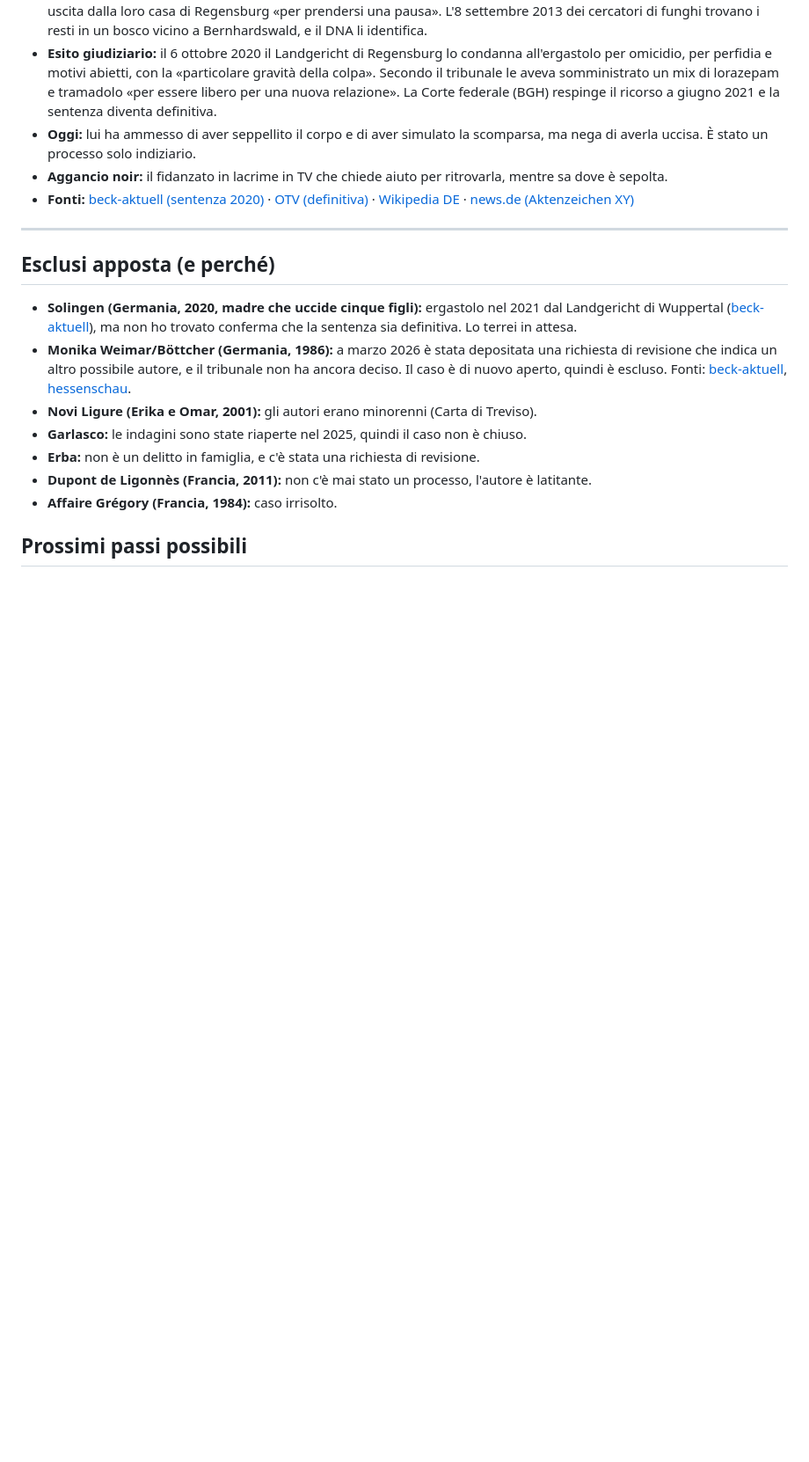
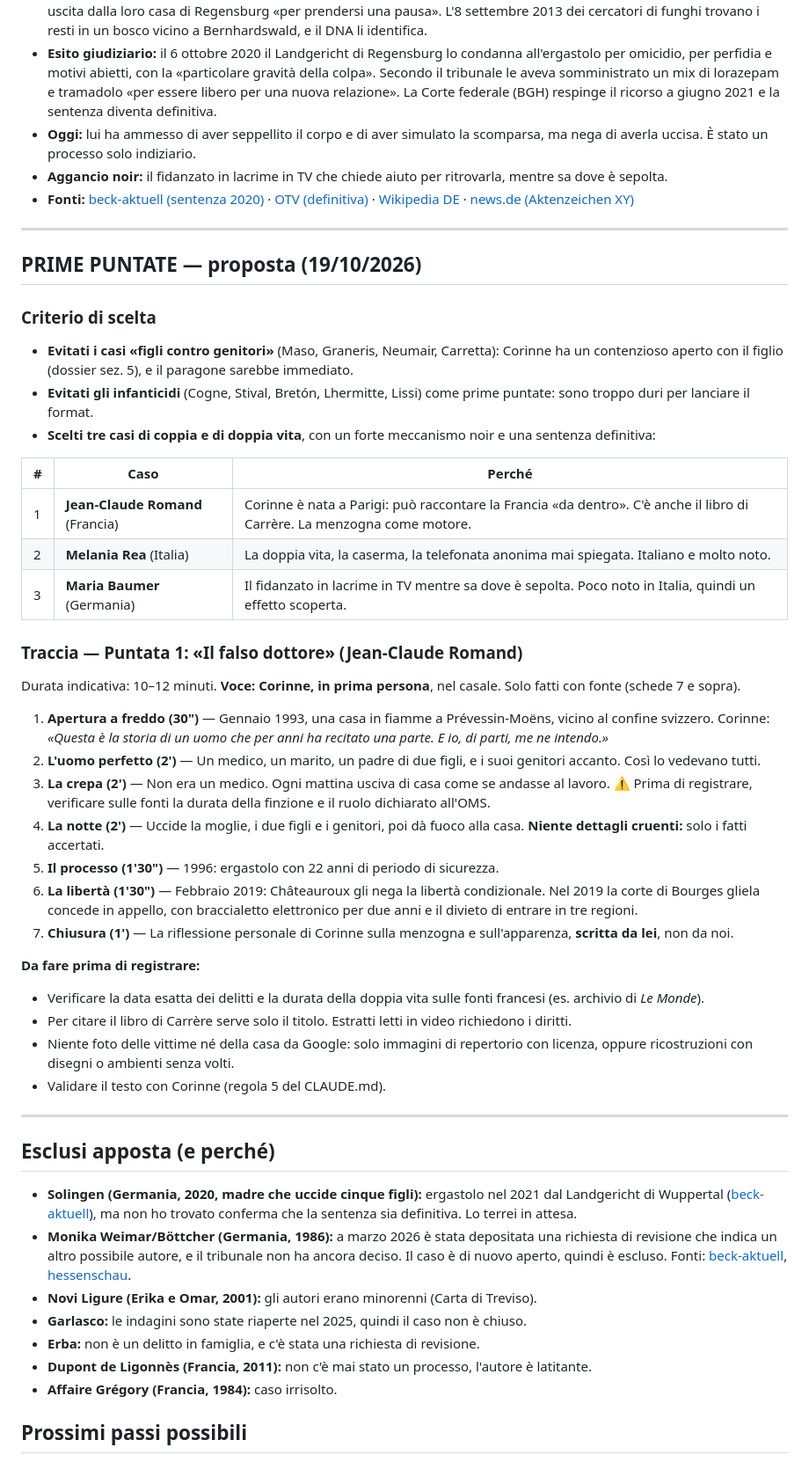
Before and after one commit to aliosciapericoli-collab/corinne-clery-, a Markdown page: docs/CASI-NOIR.md, the part around the change. Shown at 88% size. Drawn GitHub-style; blank space fills up the shorter version.

Commit message:
Casi noir: proposta prime 3 puntate e traccia puntata Romand
Co-Authored-By: Claude Opus 5.5 <noreply@anthropic.com>
Claude-Session: https://claude.ai/code/session_01A1AAH2DFHruQ8dx2WuMm4N

```diff
--- a/docs/CASI-NOIR.md
+++ b/docs/CASI-NOIR.md
@@ -150,6 +150,38 @@ Compilato il 19 ottobre 2026. **16 casi** (10 Italia, 6 Europa).
 
 ---
 
+## PRIME PUNTATE — proposta (19/10/2026)
+
+### Criterio di scelta
+- **Evitati i casi «figli contro genitori»** (Maso, Graneris, Neumair, Carretta): Corinne ha un contenzioso aperto con il figlio (dossier sez. 5), e il paragone sarebbe immediato.
+- **Evitati gli infanticidi** (Cogne, Stival, Bretón, Lhermitte, Lissi) come prime puntate: sono troppo duri per lanciare il format.
+- **Scelti tre casi di coppia e di doppia vita**, con un forte meccanismo noir e una sentenza definitiva:
+
+| # | Caso | Perché |
+|---|---|---|
+| 1 | **Jean-Claude Romand** (Francia) | Corinne è nata a Parigi: può raccontare la Francia «da dentro». C'è anche il libro di Carrère. La menzogna come motore. |
+| 2 | **Melania Rea** (Italia) | La doppia vita, la caserma, la telefonata anonima mai spiegata. Italiano e molto noto. |
+| 3 | **Maria Baumer** (Germania) | Il fidanzato in lacrime in TV mentre sa dove è sepolta. Poco noto in Italia, quindi un effetto scoperta. |
+
+### Traccia — Puntata 1: «Il falso dottore» (Jean-Claude Romand)
+Durata indicativa: 10–12 minuti. **Voce: Corinne, in prima persona**, nel casale. Solo fatti con fonte (schede 7 e sopra).
+
+1. **Apertura a freddo (30")** — Gennaio 1993, una casa in fiamme a Prévessin-Moëns, vicino al confine svizzero. Corinne: *«Questa è la storia di un uomo che per anni ha recitato una parte. E io, di parti, me ne intendo.»*
+2. **L'uomo perfetto (2')** — Un medico, un marito, un padre di due figli, e i suoi genitori accanto. Così lo vedevano tutti.
+3. **La crepa (2')** — Non era un medico. Ogni mattina usciva di casa come se andasse al lavoro. ⚠️ Prima di registrare, verificare sulle fonti la durata della finzione e il ruolo dichiarato all'OMS.
+4. **La notte (2')** — Uccide la moglie, i due figli e i genitori, poi dà fuoco alla casa. **Niente dettagli cruenti:** solo i fatti accertati.
+5. **Il processo (1'30")** — 1996: ergastolo con 22 anni di periodo di sicurezza.
+6. **La libertà (1'30")** — Febbraio 2019: Châteauroux gli nega la libertà condizionale. Nel 2019 la corte di Bourges gliela concede in appello, con braccialetto elettronico per due anni e il divieto di entrare in tre regioni.
+7. **Chiusura (1')** — La riflessione personale di Corinne sulla menzogna e sull'apparenza, **scritta da lei**, non da noi.
+
+**Da fare prima di registrare:**
+- Verificare la data esatta dei delitti e la durata della doppia vita sulle fonti francesi (es. archivio di *Le Monde*).
+- Per citare il libro di Carrère serve solo il titolo. Estratti letti in video richiedono i diritti.
+- Niente foto delle vittime né della casa da Google: solo immagini di repertorio con licenza, oppure ricostruzioni con disegni o ambienti senza volti.
+- Validare il testo con Corinne (regola 5 del CLAUDE.md).
+
+---
+
 ## Esclusi apposta (e perché)
 - **Solingen (Germania, 2020, madre che uccide cinque figli):** ergastolo nel 2021 dal Landgericht di Wuppertal ([beck-aktuell](https://www.beck-aktuell.de/heute-im-recht/rechtsprechung/solinger-kindermorde-mutter-zu-lebenslanger-haft-verurteilt-2021-11-04)), ma non ho trovato conferma che la sentenza sia definitiva. Lo terrei in attesa.
 - **Monika Weimar/Böttcher (Germania, 1986):** a marzo 2026 è stata depositata una richiesta di revisione che indica un altro possibile autore, e il tribunale non ha ancora deciso. Il caso è di nuovo aperto, quindi è escluso. Fonti: [beck-aktuell](https://www.beck-aktuell.de/heute-im-recht/rechtsgeschehen/fall-weimar-wiederaufnahme-antrag-mord-kinder-2026-03-30), [hessenschau](https://www.hessenschau.de/panorama/mordfall-weimar-anwalt-will-verfahren-um-monika-boettcher-neu-aufrollen-v1,boettcher-weimar-morde-100.html).
```
